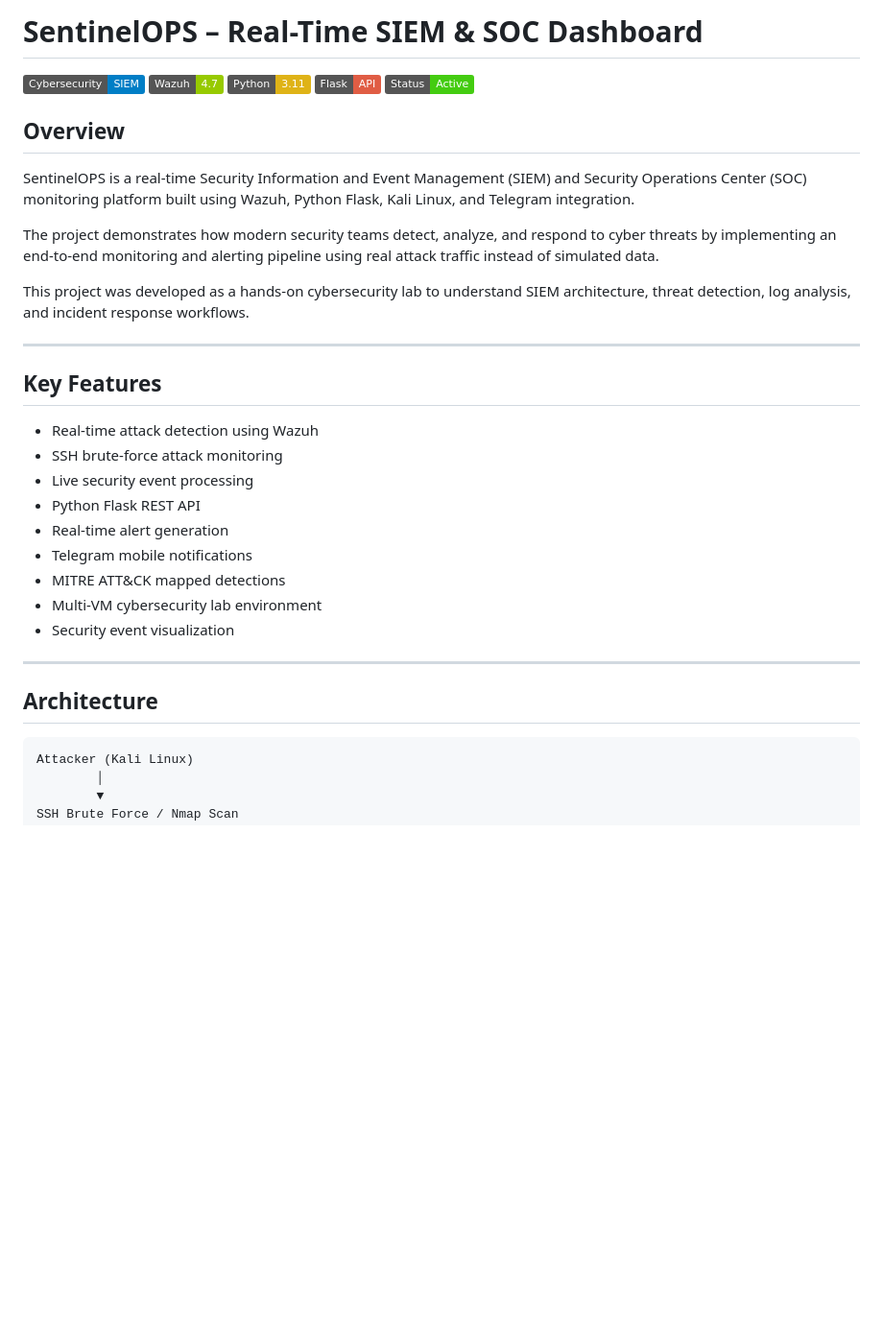
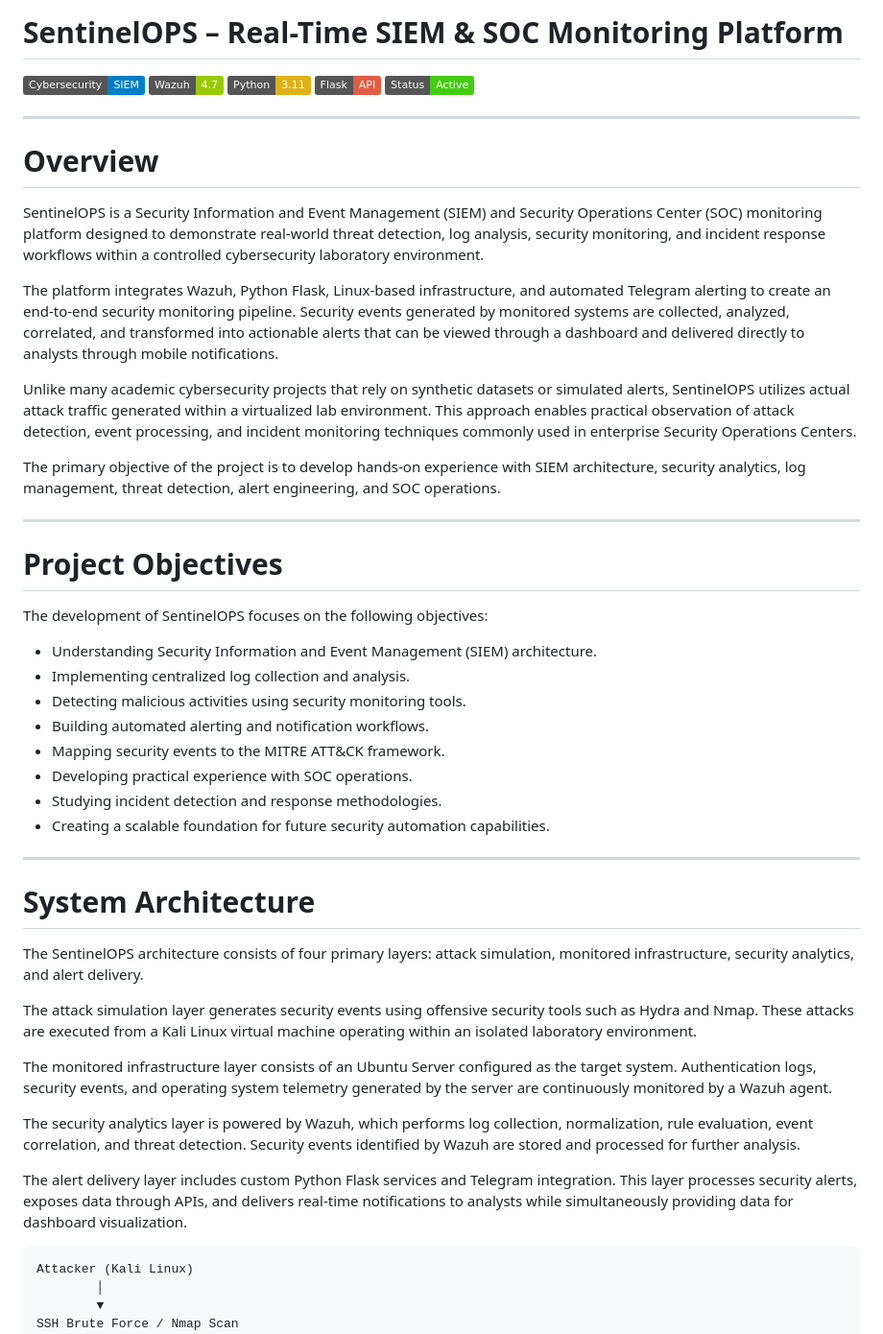
Before and after one commit to shivasairaj/sentinelops-real-time-siem-soc, a Markdown page: README.md, the part around one of its changes. Shown at 96% size. GitHub-like rendering; badges without logos; blank space fills up the shorter version.

````diff
--- a/README.md
+++ b/README.md
@@ -1,4 +1,4 @@
-# SentinelOPS – Real-Time SIEM & SOC Dashboard
+# SentinelOPS – Real-Time SIEM & SOC Monitoring Platform
 
 ![Cybersecurity](https://img.shields.io/badge/Cybersecurity-SIEM-blue)
 ![Wazuh](https://img.shields.io/badge/Wazuh-4.7-green)
@@ -6,31 +6,46 @@
 ![Flask](https://img.shields.io/badge/Flask-API-red)
 ![Status](https://img.shields.io/badge/Status-Active-success)
 
-## Overview
+---
 
-SentinelOPS is a real-time Security Information and Event Management (SIEM) and Security Operations Center (SOC) monitoring platform built using Wazuh, Python Flask, Kali Linux, and Telegram integration.
+# Overview
 
-The project demonstrates how modern security teams detect, analyze, and respond to cyber threats by implementing an end-to-end monitoring and alerting pipeline using real attack traffic instead of simulated data.
+SentinelOPS is a Security Information and Event Management (SIEM) and Security Operations Center (SOC) monitoring platform designed to demonstrate real-world threat detection, log analysis, security monitoring, and incident response workflows within a controlled cybersecurity laboratory environment.
 
-This project was developed as a hands-on cybersecurity lab to understand SIEM architecture, threat detection, log analysis, and incident response workflows.
+The platform integrates Wazuh, Python Flask, Linux-based infrastructure, and automated Telegram alerting to create an end-to-end security monitoring pipeline. Security events generated by monitored systems are collected, analyzed, correlated, and transformed into actionable alerts that can be viewed through a dashboard and delivered directly to analysts through mobile notifications.
+
+Unlike many academic cybersecurity projects that rely on synthetic datasets or simulated alerts, SentinelOPS utilizes actual attack traffic generated within a virtualized lab environment. This approach enables practical observation of attack detection, event processing, and incident monitoring techniques commonly used in enterprise Security Operations Centers.
+
+The primary objective of the project is to develop hands-on experience with SIEM architecture, security analytics, log management, threat detection, alert engineering, and SOC operations.
 
 ---
 
-## Key Features
+# Project Objectives
 
-* Real-time attack detection using Wazuh
-* SSH brute-force attack monitoring
-* Live security event processing
-* Python Flask REST API
-* Real-time alert generation
-* Telegram mobile notifications
-* MITRE ATT&CK mapped detections
-* Multi-VM cybersecurity lab environment
-* Security event visualization
+The development of SentinelOPS focuses on the following objectives:
+
+* Understanding Security Information and Event Management (SIEM) architecture.
+* Implementing centralized log collection and analysis.
+* Detecting malicious activities using security monitoring tools.
+* Building automated alerting and notification workflows.
+* Mapping security events to the MITRE ATT&CK framework.
+* Developing practical experience with SOC operations.
+* Studying incident detection and response methodologies.
+* Creating a scalable foundation for future security automation capabilities.
 
 ---
 
-## Architecture
+# System Architecture
+
+The SentinelOPS architecture consists of four primary layers: attack simulation, monitored infrastructure, security analytics, and alert delivery.
+
+The attack simulation layer generates security events using offensive security tools such as Hydra and Nmap. These attacks are executed from a Kali Linux virtual machine operating within an isolated laboratory environment.
+
+The monitored infrastructure layer consists of an Ubuntu Server configured as the target system. Authentication logs, security events, and operating system telemetry generated by the server are continuously monitored by a Wazuh agent.
+
+The security analytics layer is powered by Wazuh, which performs log collection, normalization, rule evaluation, event correlation, and threat detection. Security events identified by Wazuh are stored and processed for further analysis.
+
+The alert delivery layer includes custom Python Flask services and Telegram integration. This layer processes security alerts, exposes data through APIs, and delivers real-time notifications to analysts while simultaneously providing data for dashboard visualization.
 
 ```text
 Attacker (Kali Linux)
````
Also changed, not shown: other parts of README.md (+133 -75 lines).
